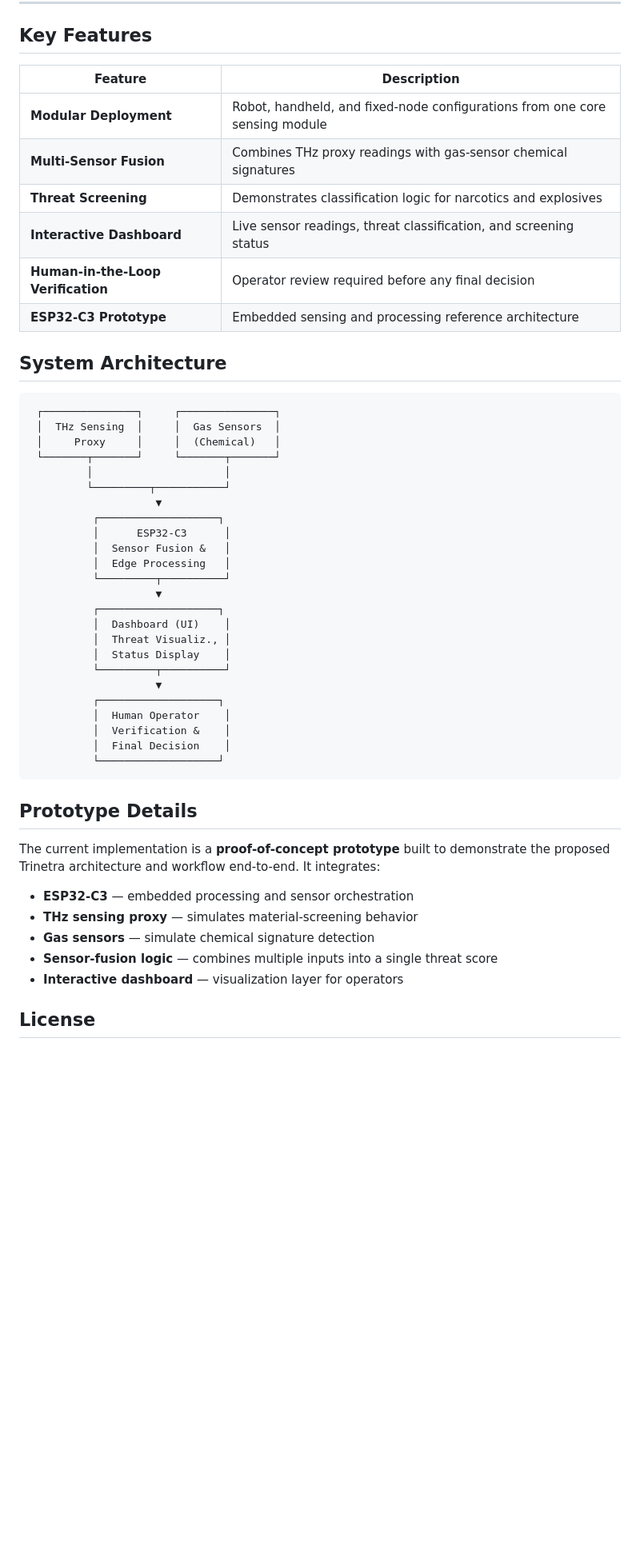
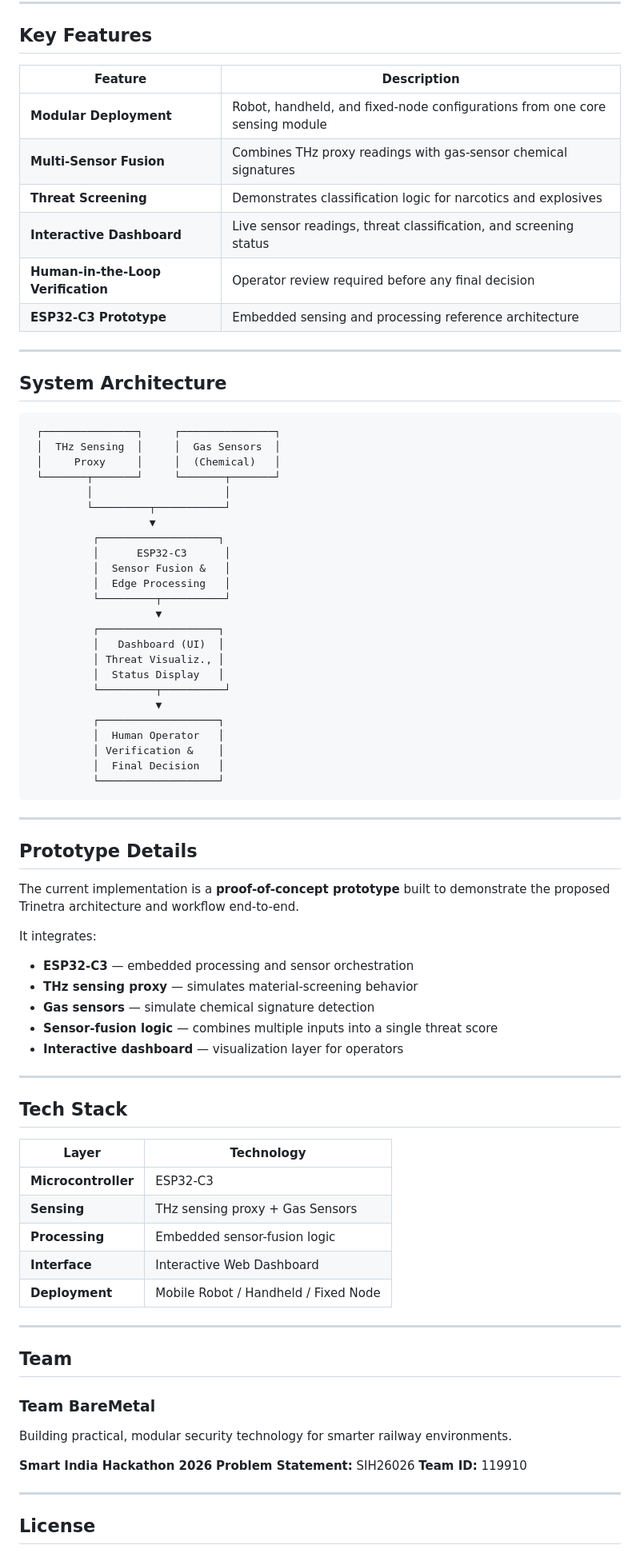
Before and after one commit to vahnivesh/Trinetra-BareMetal, a Markdown page: README.md, the part around one of its changes. Shown at 80% size. Rendered like a GitHub page; blank space fills up the shorter version.

````diff
--- a/README.md
+++ b/README.md
@@ -74,25 +95,27 @@ Trinetra addresses this by decoupling **threat sensing** from **physical form fa
 
 ## Key Features
 
-| Feature | Description |
-|---|---|
-| **Modular Deployment** | Robot, handheld, and fixed-node configurations from one core sensing module |
-| **Multi-Sensor Fusion** | Combines THz proxy readings with gas-sensor chemical signatures |
-| **Threat Screening** | Demonstrates classification logic for narcotics and explosives |
-| **Interactive Dashboard** | Live sensor readings, threat classification, and screening status |
-| **Human-in-the-Loop Verification** | Operator review required before any final decision |
-| **ESP32-C3 Prototype** | Embedded sensing and processing reference architecture |
+| Feature                            | Description                                                                 |
+| ---------------------------------- | --------------------------------------------------------------------------- |
+| **Modular Deployment**             | Robot, handheld, and fixed-node configurations from one core sensing module |
+| **Multi-Sensor Fusion**            | Combines THz proxy readings with gas-sensor chemical signatures             |
+| **Threat Screening**               | Demonstrates classification logic for narcotics and explosives              |
+| **Interactive Dashboard**          | Live sensor readings, threat classification, and screening status           |
+| **Human-in-the-Loop Verification** | Operator review required before any final decision                          |
+| **ESP32-C3 Prototype**             | Embedded sensing and processing reference architecture                      |
+
+---
 
 ## System Architecture
 
-```
+```text
  ┌───────────────┐     ┌───────────────┐
  │  THz Sensing  │     │  Gas Sensors  │
  │     Proxy     │     │  (Chemical)   │
  └───────┬───────┘     └───────┬───────┘
          │                     │
          └─────────┬───────────┘
-                    ▼
+                   ▼
           ┌───────────────────┐
           │      ESP32-C3      │
           │  Sensor Fusion &   │
@@ -100,27 +123,57 @@ Trinetra addresses this by decoupling **threat sensing** from **physical form fa
           └─────────┬──────────┘
                     ▼
           ┌───────────────────┐
-          │  Dashboard (UI)    │
-          │  Threat Visualiz., │
-          │  Status Display    │
+          │   Dashboard (UI)  │
+          │ Threat Visualiz., │
+          │  Status Display   │
           └─────────┬──────────┘
                     ▼
           ┌───────────────────┐
-          │  Human Operator    │
-          │  Verification &    │
-          │  Final Decision    │
+          │  Human Operator   │
+          │ Verification &    │
+          │  Final Decision   │
           └───────────────────┘
 ```
 
+---
+
 ## Prototype Details
 
-The current implementation is a **proof-of-concept prototype** built to demonstrate the proposed Trinetra architecture and workflow end-to-end. It integrates:
+The current implementation is a **proof-of-concept prototype** built to demonstrate the proposed Trinetra architecture and workflow end-to-end.
 
-- **ESP32-C3** — embedded processing and sensor orchestration
-- **THz sensing proxy** — simulates material-screening behavior
-- **Gas sensors** — simulate chemical signature detection
-- **Sensor-fusion logic** — combines multiple inputs into a single threat score
-- **Interactive dashboard** — visualization layer for operators
+It integrates:
+
+* **ESP32-C3** — embedded processing and sensor orchestration
+* **THz sensing proxy** — simulates material-screening behavior
+* **Gas sensors** — simulate chemical signature detection
+* **Sensor-fusion logic** — combines multiple inputs into a single threat score
+* **Interactive dashboard** — visualization layer for operators
+
+---
+
+## Tech Stack
+
+| Layer               | Technology                           |
+| ------------------- | ------------------------------------ |
+| **Microcontroller** | ESP32-C3                             |
+| **Sensing**         | THz sensing proxy + Gas Sensors      |
+| **Processing**      | Embedded sensor-fusion logic         |
+| **Interface**       | Interactive Web Dashboard            |
+| **Deployment**      | Mobile Robot / Handheld / Fixed Node |
+
+---
+
+## Team
+
+### Team BareMetal
+
+Building practical, modular security technology for smarter railway environments.
+
+**Smart India Hackathon 2026**
+**Problem Statement:** SIH26026
+**Team ID:** 119910
+
+---
 
 ## License
 
````
Also changed, not shown: other parts of README.md (+51 -23 lines).
